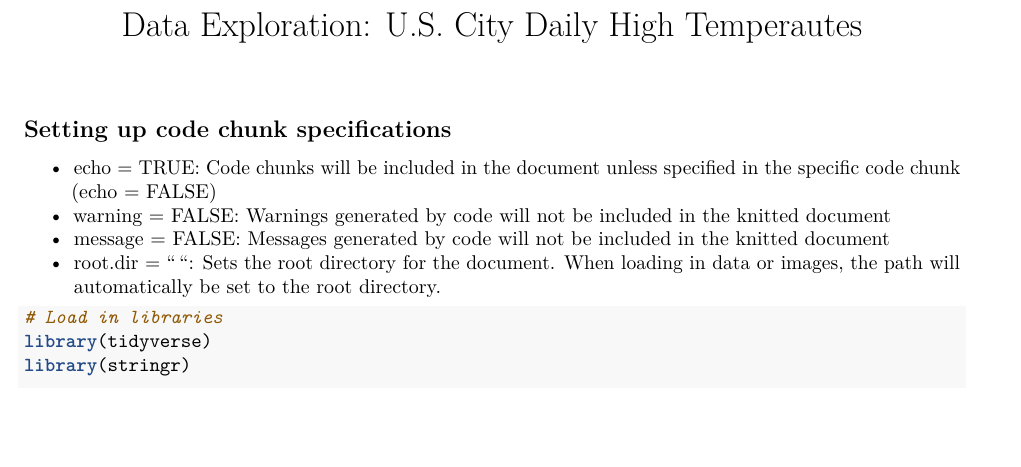
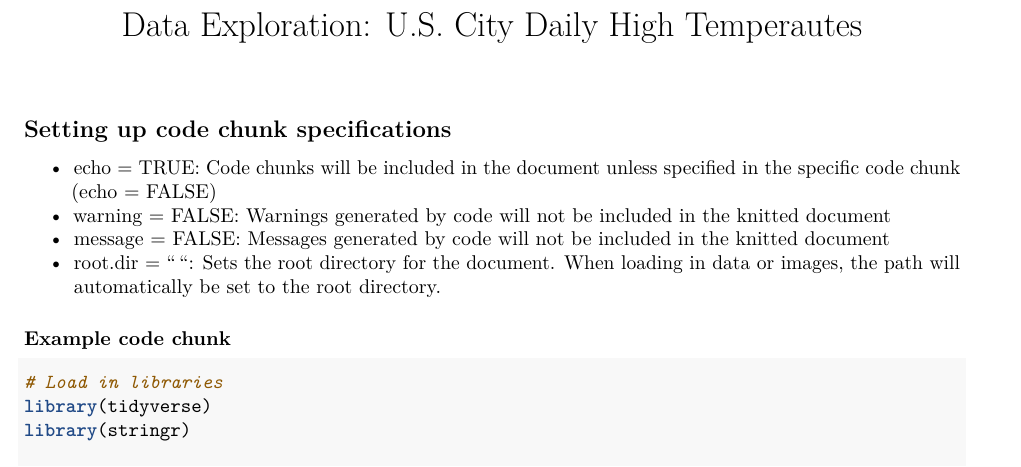
Before and after one commit to CSUSUR/Summer23, an R Markdown document (GroupPresentations/Week3/template_markdown.Rmd): part of page 1 of 3, cut so that both start at the same text, the shorter picture padded with empty space. Rendered offline with R 4.5, knitr and Pandoc, then LaTeX, with nearby package versions; some code elsewhere in the file could not run offline.

Commit message:
Update template_markdown.Rmd

````diff
--- a/GroupPresentations/Week3/template_markdown.Rmd
+++ b/GroupPresentations/Week3/template_markdown.Rmd
@@ -14,7 +14,7 @@ knitr::opts_chunk$set(echo = TRUE, warning=FALSE, message=FALSE,
                       root.dir =
                         "C:/Users/16189/Desktop/UGR_Summer2023/ReproducibleResearch/")
 ```
-
+### Example code chunk
 ```{r}
 # Load in libraries
 library(tidyverse)
````
